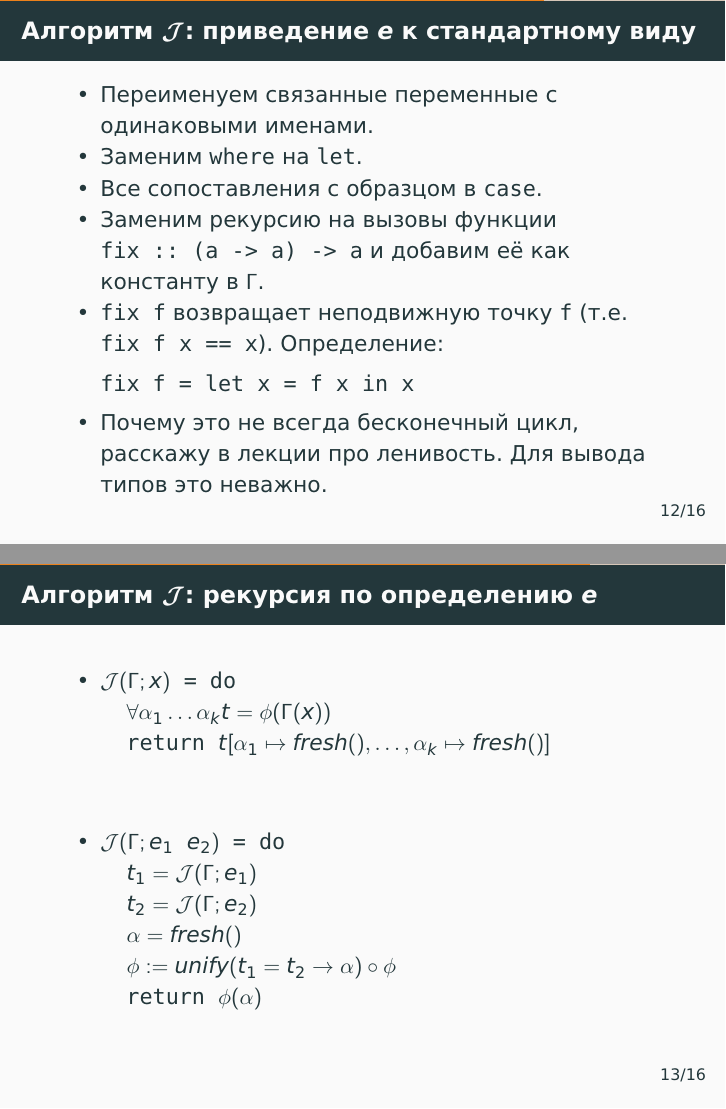
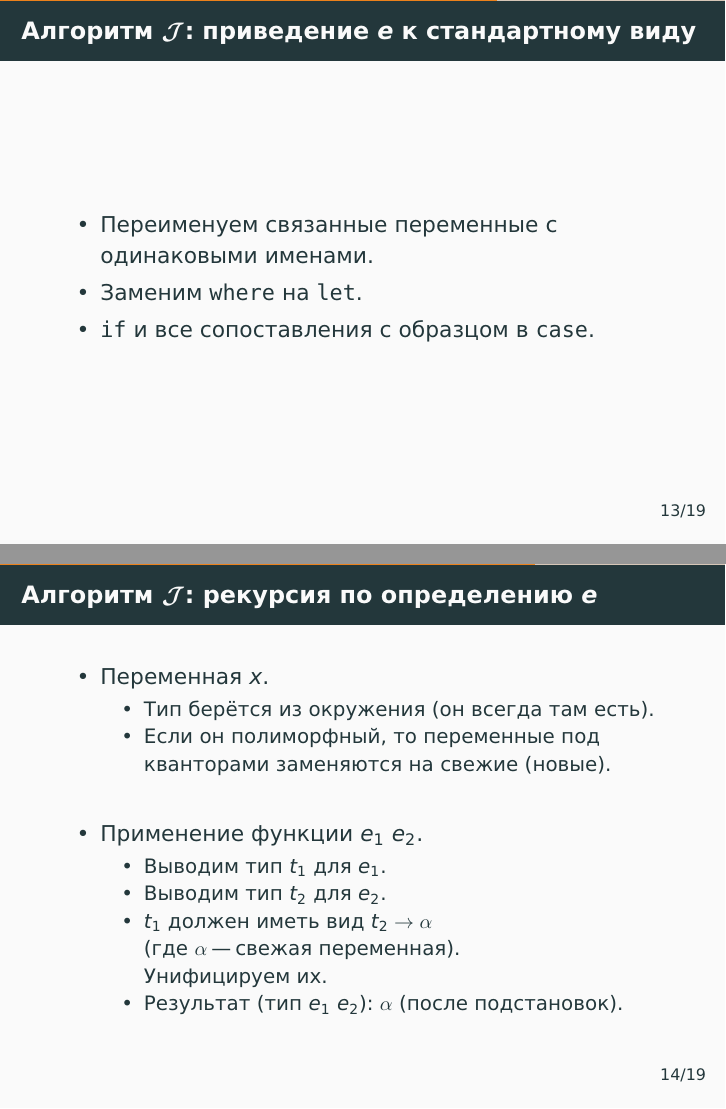
Before and after one commit to alexeyr/miet-haskell-course, LaTeX slides (lecture7_type_inference.tex): pages 59 and 61 of 68 before the commit and pages 64 and 69 of 94 after it, joined at a grey line. The pictures show the PDF file lecture7_type_inference.pdf that the author committed with the source.

Commit message:
Update type inference

```diff
--- a/lecture7_type_inference.tex
+++ b/lecture7_type_inference.tex
@@ -206,17 +234,27 @@
 \begin{itemize}
     \item Переименуем связанные переменные с одинаковыми именами.
     \item Заменим \lstinline|where| на \lstinline|let|.
-    \item Все сопоставления с образцом в \lstinline|case|.
-    \item Заменим рекурсию на вызовы функции \lstinline|fix :: (a -> a) -> a| и добавим её как константу в $\Gamma$.
-    \item \lstinline|fix f| возвращает неподвижную точку \lstinline|f| (т.е. \lstinline|fix f x == x|). Определение: \pause
-\begin{lstlisting}
-fix f = let x = f x in x
-\end{lstlisting}
-    \pause
-    \item Почему это не всегда бесконечный цикл, расскажу в лекции про ленивость. Для вывода типов это неважно.
+    \item \lstinline|if| и все сопоставления с образцом в \lstinline|case|.
 \end{itemize}
 \end{frame}
 
 \begin{frame}[fragile]
 \frametitle{Алгоритм $\J$: рекурсия по определению $e$}
 \begin{itemize}
+    \item Переменная $x$.
+    \pause
+    \begin{itemize}
+        \item Тип берётся из окружения (он всегда там есть).
+        \item Если он полиморфный, то переменные под кванторами заменяются на свежие (новые).
+    \end{itemize}
+    \pause
+    \item[]
+    \item Применение функции $e_1~e_2$.
+    \pause
+    \begin{itemize}
+        \item Выводим тип $t_1$ для $e_1$.
+        \item Выводим тип $t_2$ для $e_2$.
+        \item $t_1$ должен иметь вид $t_2 \to \alpha$ \\(где $\alpha$ "--- свежая переменная).
+        \\Унифицируем их.
+        \item Результат (тип $e_1~e_2$): \pause $\alpha$ (после подстановок).
+    \end{itemize}
@@ -242,22 +264,23 @@ $\J(\Gamma; e_1~e_2)$ = do
 \begin{frame}[fragile]
 \frametitle{Алгоритм $\J$: рекурсия по определению $e$}
 \begin{itemize}
-\item
-\begin{lstlisting}[mathescape]
-$\J(\Gamma; \lambda x.e_1)$ = do
-  $\alpha = \fresh$
-  $t = \J(\Gamma, x:\alpha; e_1)$
-  return $\phi(\alpha \to t)$
-\end{lstlisting}
-    \item[] \pause
-\item
-\begin{lstlisting}[mathescape]
-$\J(\Gamma; \mathtt{let}~x=e_1~\mathtt{in}~e_2)$ = do
-  $t_1 = \J(\Gamma; e_1)$
-  $\Gamma_1 = \phi(\Gamma)$
-  $fv = ftv(t_1) \setminus ftv(\Gamma_1)$
-  $t_2 = \forall fv.t_1$
-  return $\J(\Gamma_1, x:t_2; e_2)$
-\end{lstlisting}
+    \item Лямбда-выражение $\lambda x.e_1$.
+    \pause
+    \begin{itemize}
+        \item Тип $x$ "--- свежая переменная $\alpha$. \\ $x : \alpha$ добавляется в окружение (на время этого вывода).
+        \item Выводится тип $t_1$ для $e_1$.
+        \item Результат: \pause $\alpha \to t_1$.
+    \end{itemize}
+    \pause
+    \item[]
+    \item \lstinline|let|-выражение \lstinline[mathescape]|let $x$ = $e_1$ in $e_2$|
+    \pause
+    \begin{itemize}
+        \item Выводим тип $t_1$ для $e_1$.
+        \item Тип $x$ получается навешиванием $\forall$ на свободные переменные $t_1$, не входящие в окружение.
+        \\ Добавляем его в окружение \pause (тоже на время этого вывода).
+        \item Выводим тип $t_2$ для $e_2$.
+        \item Результат: \pause $t_2$.
+    \end{itemize}
 \end{itemize}
 \end{frame}
@@ -264,3 +323,77 @@ $\J(\Gamma; \mathtt{let}~x=e_1~\mathtt{in}~e_2)$ = do
+\begin{frame}[fragile]
+\frametitle{Алгоритм $\J$: рекурсия по определению $e$}
+\begin{itemize}
+    \item \lstinline|case|-выражение
+\begin{lstlisting}[mathescape]
+case $e$ of
+  $pat_1$ -> $body_1$
+  $pat_2$ -> $body_2$
+  ...
+\end{lstlisting}
+    \pause
+    \begin{itemize}
+        \item Выводим тип $t$ для $e$.
+        \item Для $i$-той ветви:
+        \begin{itemize}
+            \pause
+            \item Вводим переменные типов для каждой переменной в $pat_i$.
+            \item Выводим тип для $pat_i$.
+            \pause
+            \item Унифицируем его с $t$.
+            \pause
+            \item Выводим тип $t_i$ для $body_i$.
+        \end{itemize}
+        \pause
+        \item Унифицируем все $t_i$.
+        \item Результат: \pause $t_1$ (или любой другой $t_i$).
+    \end{itemize}
+\end{itemize}
+\end{frame}
+
+%\begin{frame}[fragile]
+%\frametitle{Алгоритм $\J$: рекурсия по определению $e$ (формально)}
+%\begin{itemize}
+%    \item
+%\begin{lstlisting}[mathescape]
+%$\J(\Gamma; x)$ = do
+%  $\forall \alpha_1\ldots\alpha_k t = \phi(\Gamma(x))$
+%  return $t[\alpha_1 \mapsto \fresh,\ldots,\alpha_k \mapsto \fresh]$
+%\end{lstlisting}
+%    \item[] \pause
+%    \item
+%\begin{lstlisting}[mathescape]
+%$\J(\Gamma; e_1~e_2)$ = do
+%  $t_1 = \J(\Gamma; e_1)$
+%  $t_2 = \J(\Gamma; e_2)$
+%  $\alpha = \fresh$
+%  $\phi := \mathord{\mathit{unify}}(t_1 = t_2 \to \alpha) \circ \phi$
+%  return $\phi(\alpha)$
+%\end{lstlisting}
+%\end{itemize}
+%\end{frame}
+%
+%\begin{frame}[fragile]
+%\frametitle{Алгоритм $\J$: рекурсия по определению $e$ (формально)}
+%\begin{itemize}
+%\item
+%\begin{lstlisting}[mathescape]
+%$\J(\Gamma; \lambda x.e_1)$ = do
+%  $\alpha = \fresh$
+%  $t = \J(\Gamma, x:\alpha; e_1)$
+%  return $\phi(\alpha \to t)$
+%\end{lstlisting}
+%    \item[] \pause
+%\item
+%\begin{lstlisting}[mathescape]
+%$\J(\Gamma; \mathtt{let}~x=e_1~\mathtt{in}~e_2)$ = do
+%  $t_1 = \J(\Gamma; e_1)$
+%  $\Gamma_1 = \phi(\Gamma)$
+%  $fv = ftv(t_1) \setminus ftv(\Gamma_1)$
+%  $t_2 = \forall fv.t_1$
+%  return $\J(\Gamma_1, x:t_2; e_2)$
+%\end{lstlisting}
+%\end{itemize}
+%\end{frame}
 
 \begin{frame}[fragile]
 \frametitle{Примеры}
```
Also changed, not shown: lecture7_type_inference.pdf, lecture7_type_inference.tex (99 more changed lines).
